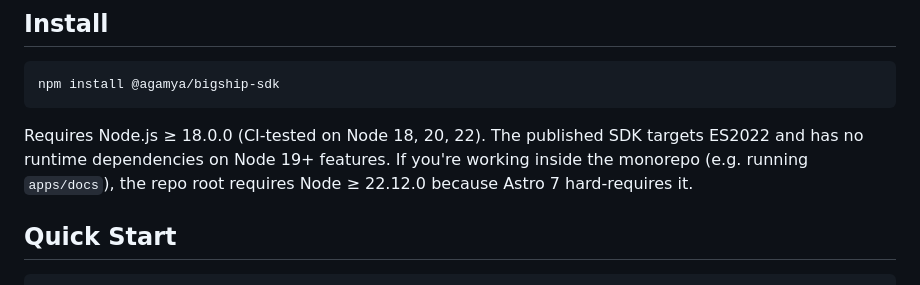
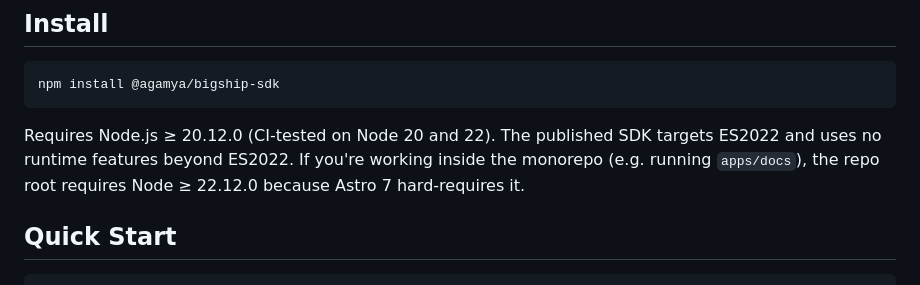
Before and after one commit to Agamya-Samuel/bigship-sdk, a Markdown page: packages/sdk/README.md, the part around the change. Drawn GitHub-style.

````diff
--- a/packages/sdk/README.md
+++ b/packages/sdk/README.md
@@ -15,7 +15,7 @@ TypeScript SDK for the [Bigship.direct](https://bigship.direct) **Unified Outbou
 npm install @agamya/bigship-sdk
 ```
 
-Requires Node.js ≥ 18.0.0 (CI-tested on Node 18, 20, 22). The published SDK targets ES2022 and has no runtime dependencies on Node 19+ features. If you're working inside the monorepo (e.g. running `apps/docs`), the repo root requires Node ≥ 22.12.0 because Astro 7 hard-requires it.
+Requires Node.js ≥ 20.12.0 (CI-tested on Node 20 and 22). The published SDK targets ES2022 and uses no runtime features beyond ES2022. If you're working inside the monorepo (e.g. running `apps/docs`), the repo root requires Node ≥ 22.12.0 because Astro 7 hard-requires it.
 
 ## Quick Start
 
````
Also changed, not shown: CONTRIBUTING.md (+3 -1 lines), README.md (+2 -2 lines).
